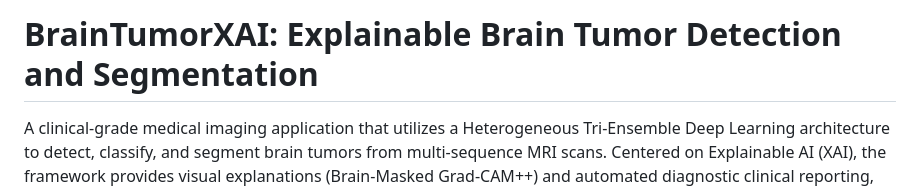
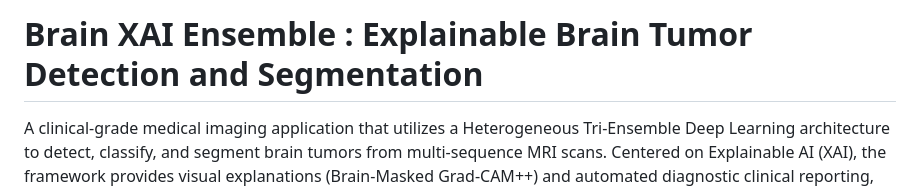
Before and after one commit to bhola-dev58/final_year_project_brain_tumor_segmentation_explaination, a Markdown page: README.md, the part around the change. GitHub-like rendering.

```diff
--- a/README.md
+++ b/README.md
@@ -1,4 +1,4 @@
-# BrainTumorXAI: Explainable Brain Tumor Detection and Segmentation
+# Brain XAI Ensemble : Explainable Brain Tumor Detection and Segmentation
 
 A clinical-grade medical imaging application that utilizes a Heterogeneous Tri-Ensemble Deep Learning architecture to detect, classify, and segment brain tumors from multi-sequence MRI scans. Centered on Explainable AI (XAI), the framework provides visual explanations (Brain-Masked Grad-CAM++) and automated diagnostic clinical reporting, allowing radiologists to verify model predictions with full transparency.
 
```
Also changed, not shown: docs/12_research_paper.md (added, +124 -0 lines).
